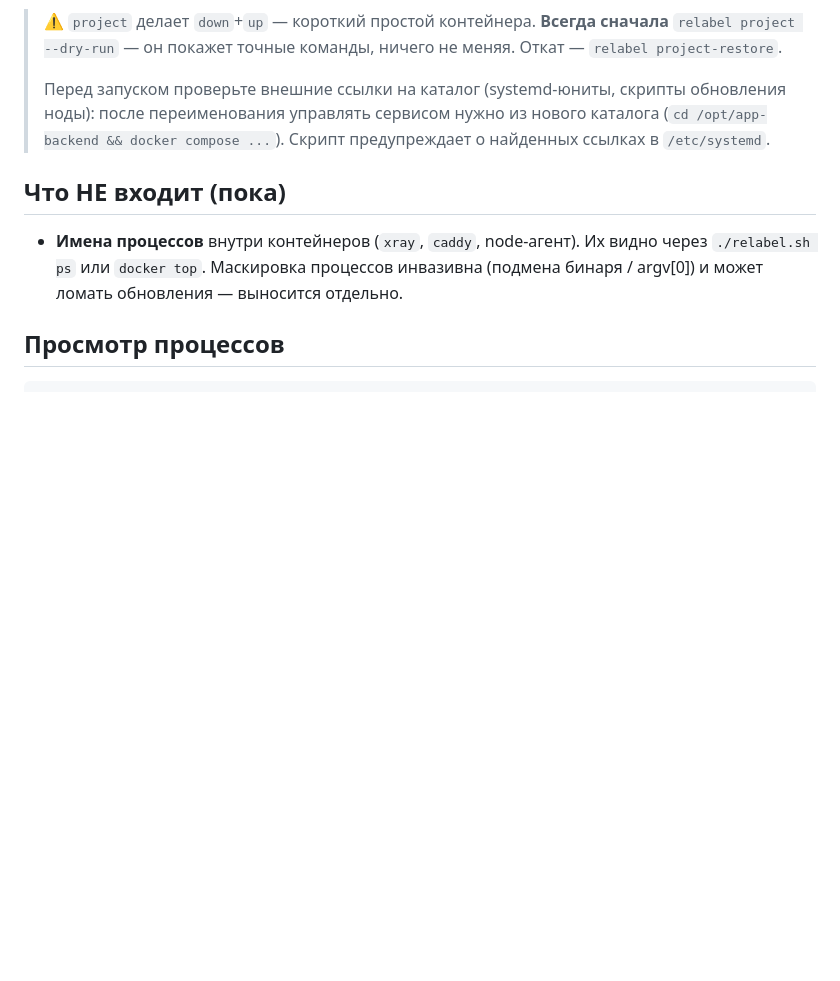
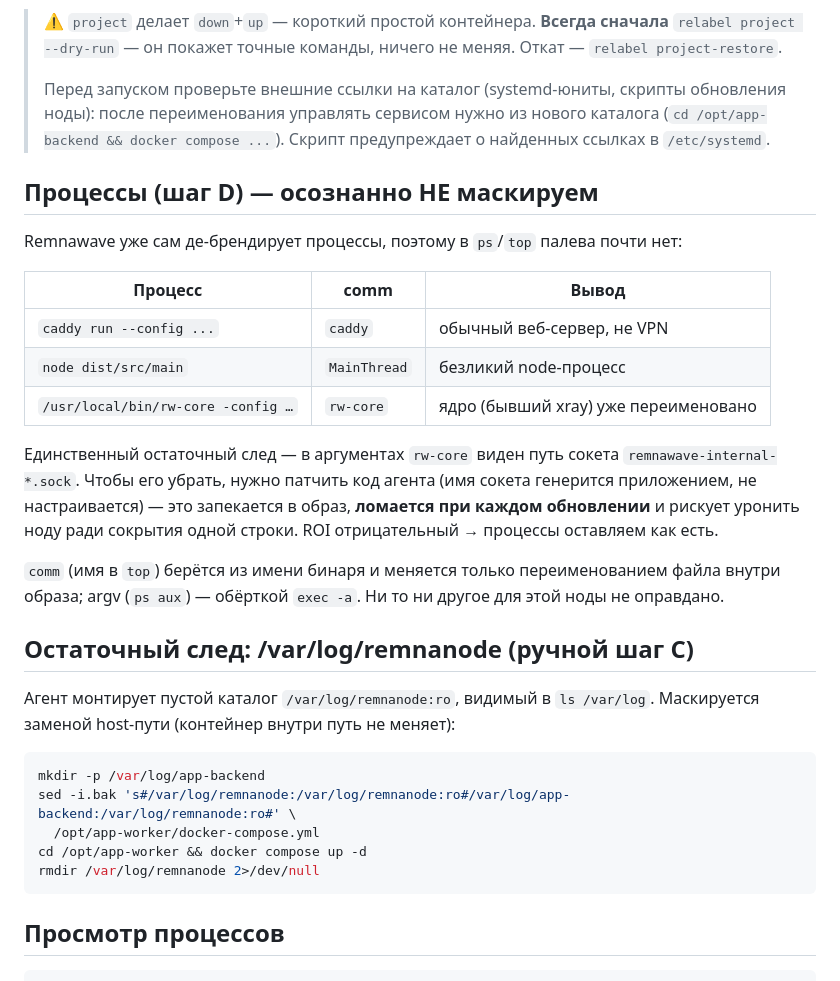
Before and after one commit to ASTORKA/infra-relabel, a Markdown page: README.md, the part around the change. Rendered like a GitHub page; blank space fills up the shorter version.

Commit message:
docs: вывод по процессам (D — не маскируем) и ручной шаг C для /var/log/remnanode
Co-Authored-By: Claude Opus 4.8 <noreply@anthropic.com>

````diff
--- a/README.md
+++ b/README.md
@@ -114,12 +114,38 @@ caddy-selfsteal      = web-frontend
 > каталога (`cd /opt/app-backend && docker compose ...`). Скрипт предупреждает
 > о найденных ссылках в `/etc/systemd`.
 
-## Что НЕ входит (пока)
+## Процессы (шаг D) — осознанно НЕ маскируем
 
-- **Имена процессов** внутри контейнеров (`xray`, `caddy`, node-агент).
-  Их видно через `./relabel.sh ps` или `docker top`. Маскировка процессов
-  инвазивна (подмена бинаря / argv[0]) и может ломать обновления —
-  выносится отдельно.
+Remnawave уже сам де-брендирует процессы, поэтому в `ps`/`top` палева почти нет:
+
+| Процесс | comm | Вывод |
+|---------|------|-------|
+| `caddy run --config ...`          | `caddy`      | обычный веб-сервер, не VPN |
+| `node dist/src/main`              | `MainThread` | безликий node-процесс |
+| `/usr/local/bin/rw-core -config …`| `rw-core`    | ядро (бывший xray) уже переименовано |
+
+Единственный остаточный след — в аргументах `rw-core` виден путь сокета
+`remnawave-internal-*.sock`. Чтобы его убрать, нужно патчить код агента
+(имя сокета генерится приложением, не настраивается) — это запекается в образ,
+**ломается при каждом обновлении** и рискует уронить ноду ради сокрытия одной
+строки. ROI отрицательный → процессы оставляем как есть.
+
+`comm` (имя в `top`) берётся из имени бинаря и меняется только переименованием
+файла внутри образа; argv (`ps aux`) — обёрткой `exec -a`. Ни то ни другое для
+этой ноды не оправдано.
+
+## Остаточный след: /var/log/remnanode (ручной шаг C)
+
+Агент монтирует пустой каталог `/var/log/remnanode:ro`, видимый в `ls /var/log`.
+Маскируется заменой host-пути (контейнер внутри путь не меняет):
+
+```bash
+mkdir -p /var/log/app-backend
+sed -i.bak 's#/var/log/remnanode:/var/log/remnanode:ro#/var/log/app-backend:/var/log/remnanode:ro#' \
+  /opt/app-worker/docker-compose.yml
+cd /opt/app-worker && docker compose up -d
+rmdir /var/log/remnanode 2>/dev/null
+```
 
 ## Просмотр процессов
 
````
